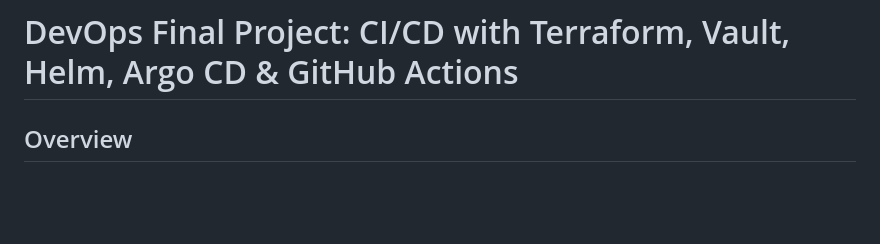
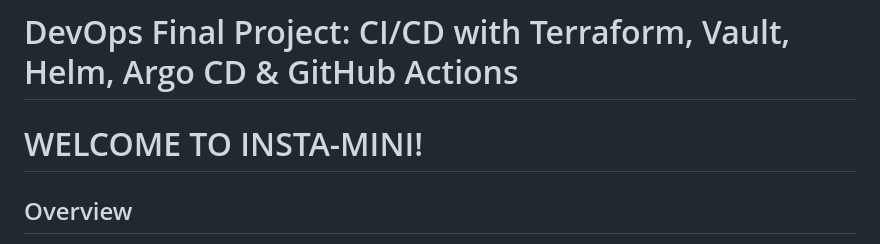
Before and after one commit to casual-cat/instamini-project, a Markdown page: README.md, the part around the change. Rendered like a GitHub page; blank space fills up the shorter version.

```diff
--- a/README.md
+++ b/README.md
@@ -1,4 +1,5 @@
 # DevOps Final Project: CI/CD with Terraform, Vault, Helm, Argo CD & GitHub Actions
+# WELCOME TO INSTA-MINI!
 
 ## Overview
 
```
